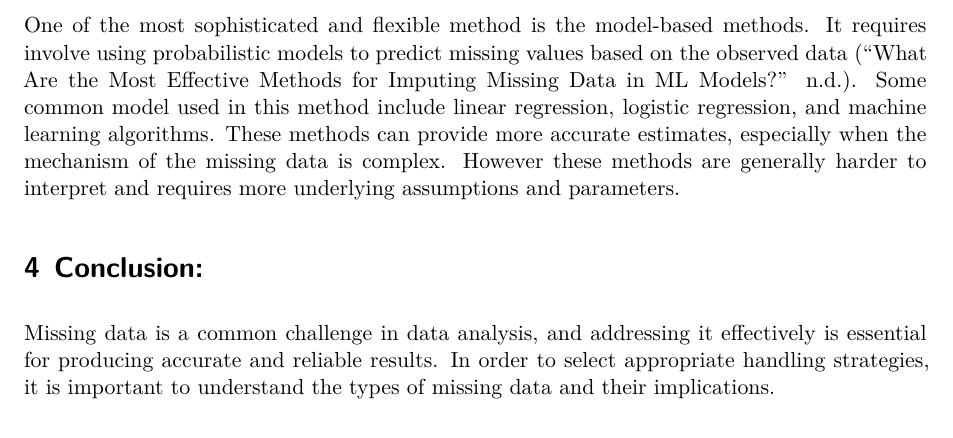
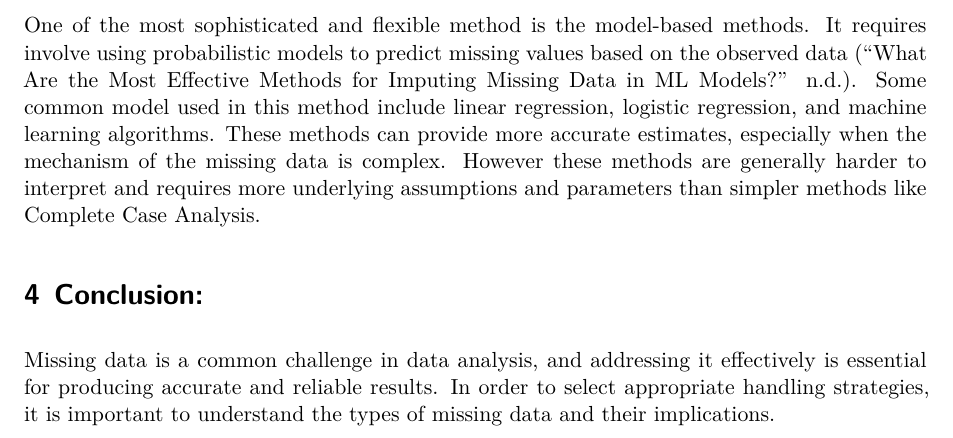
Before and after one commit to hannahyu07/what-is-missing-data, a Quarto document (paper.qmd): part of page 2 of 3, cut so that both start at the same text. Rendered offline with R 4.5, knitr and Pandoc in place of Quarto, then LaTeX, with nearby package versions.

Commit message:
added comparison

```diff
--- a/paper.qmd
+++ b/paper.qmd
@@ -35,7 +35,7 @@ Another common method to handle missing data is the imputation methods. This met
 
 Multiple imputation is a branch of the imputation methods that are more sophisticated than mean imputation. "Multiple imputation fills in missing values by generating plausible numbers derived from distributions of and relationships among observed variables in the data set. [@cite5]" This method accounts for the uncertainty associated with imputed values and provides more accurate estimates compared to single imputation methods.
 
-One of the most sophisticated and flexible method is the model-based methods. It requires  involve using probabilistic models to predict missing values based on the observed data [@cite6]. Some common model used in this method include linear regression, logistic regression, and machine learning algorithms. These methods can provide more accurate estimates, especially when the  mechanism of the missing data is complex. However these methods are generally harder to interpret and requires more underlying assumptions and parameters.
+One of the most sophisticated and flexible method is the model-based methods. It requires  involve using probabilistic models to predict missing values based on the observed data [@cite6]. Some common model used in this method include linear regression, logistic regression, and machine learning algorithms. These methods can provide more accurate estimates, especially when the  mechanism of the missing data is complex. However these methods are generally harder to interpret and requires more underlying assumptions and parameters than simpler methods like Complete Case Analysis.
 
 # Conclusion:
 
```
